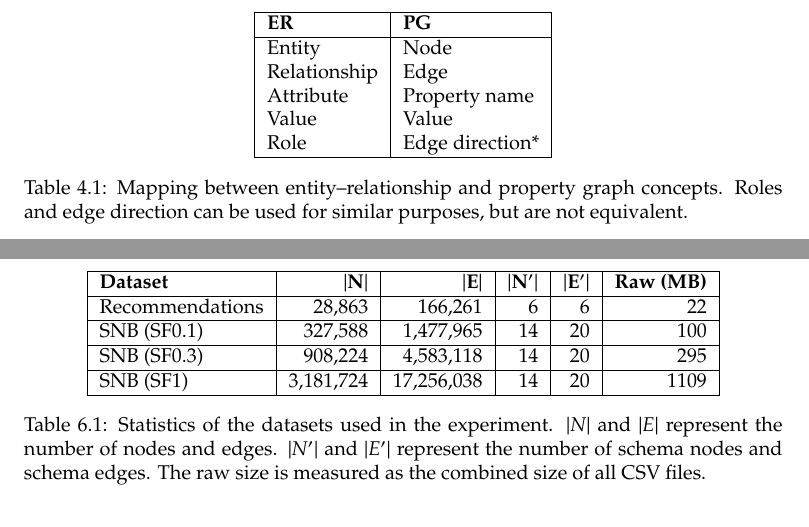
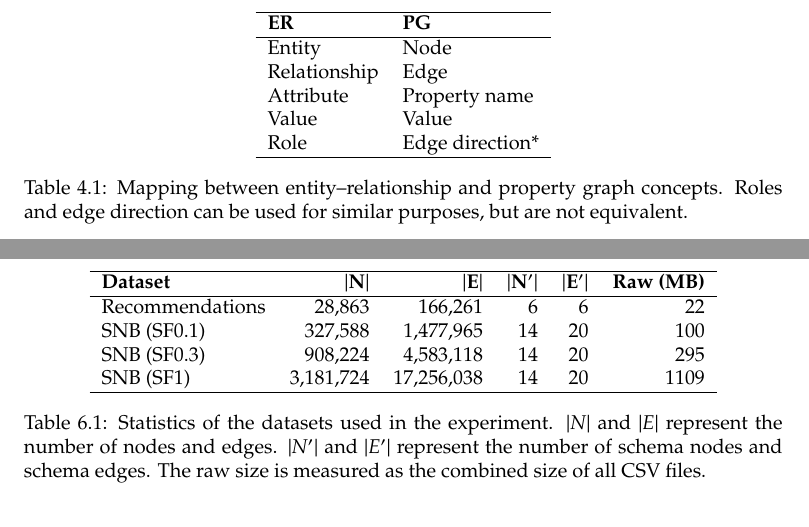
Before and after one commit to nimobeeren/thesis, a LaTeX thesis (docs/main.tex): two parts of pages 13 and 30 of 38, joined at a grey line, cut so that both start at the same text. Compiled offline with pdfLaTeX.

Commit message:
improve styling of tables

```diff
--- a/docs/main.tex
+++ b/docs/main.tex
@@ -290,7 +290,7 @@ In this section, we define a notion of property graph schema which incorporates
 
 \begin{table}[t]
   \centering
-  \begin{tabular}{|l|l|}
+  \begin{tabular}{ll}
     \hline
     \textbf{ER}  & \textbf{PG}     \\
     \hline
@@ -1013,16 +1013,13 @@ Some statistics of the datasets are given in \autoref{tab:dataset-statistics}.
 
 \begin{table}[t]
   \centering
-  \begin{tabular}{|l|r|r|r|r|r|}
+  \begin{tabular}{lrrrrr}
     \hline
     \textbf{Dataset} & $\bf{|N|}$ & $\bf{|E|}$ & $\bf{|N'|}$ & $\bf{|E'|}$ & \textbf{Raw (MB)} \\
     \hline
     Recommendations  & 28,863     & 166,261    & 6           & 6           & 22                \\
-    \hline
     SNB (SF0.1)      & 327,588    & 1,477,965  & 14          & 20          & 100               \\
-    \hline
     SNB (SF0.3)      & 908,224    & 4,583,118  & 14          & 20          & 295               \\
-    \hline
     SNB (SF1)        & 3,181,724  & 17,256,038 & 14          & 20          & 1109              \\
     \hline
   \end{tabular}
```
Also changed, not shown: docs/main.tex (2 more changed lines).
